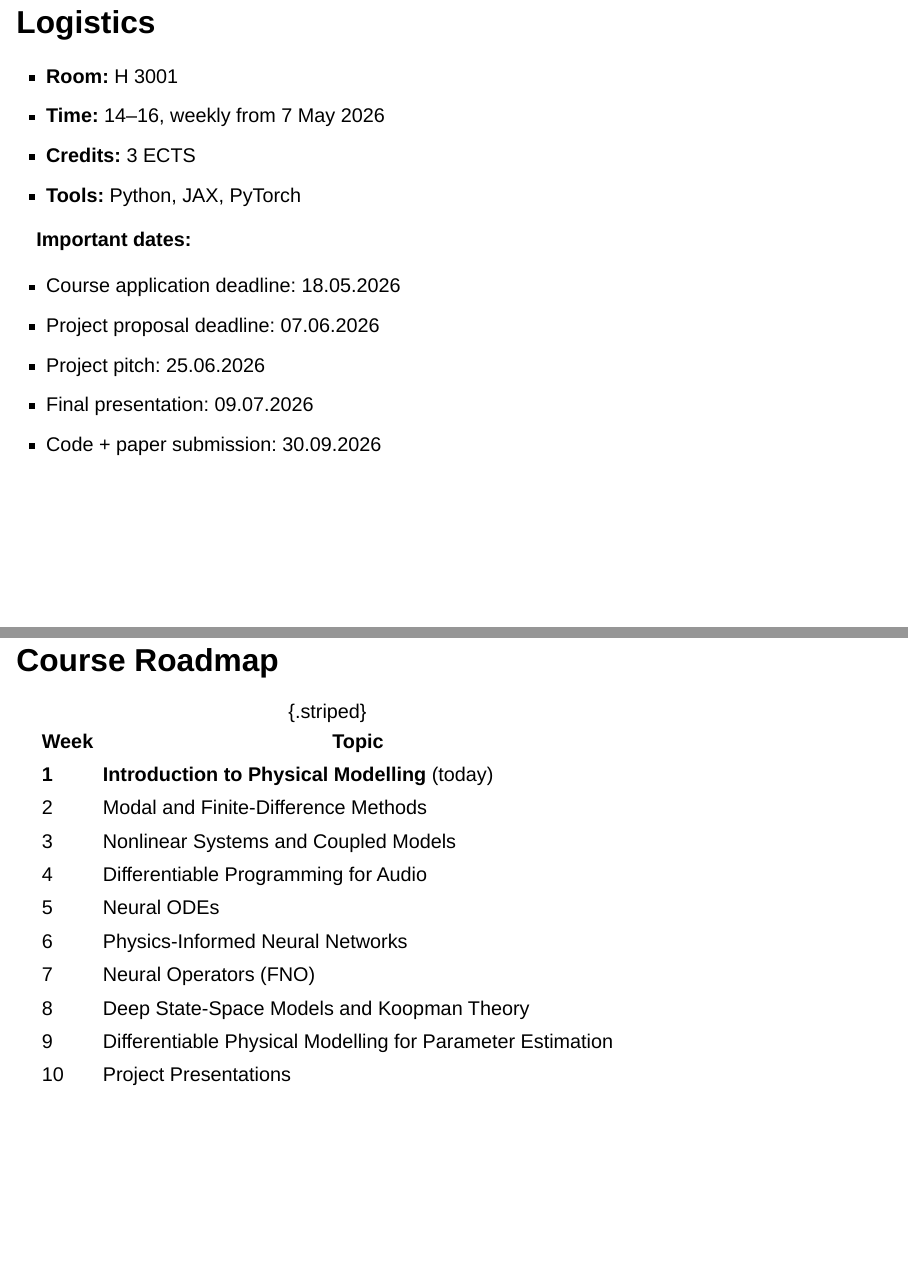
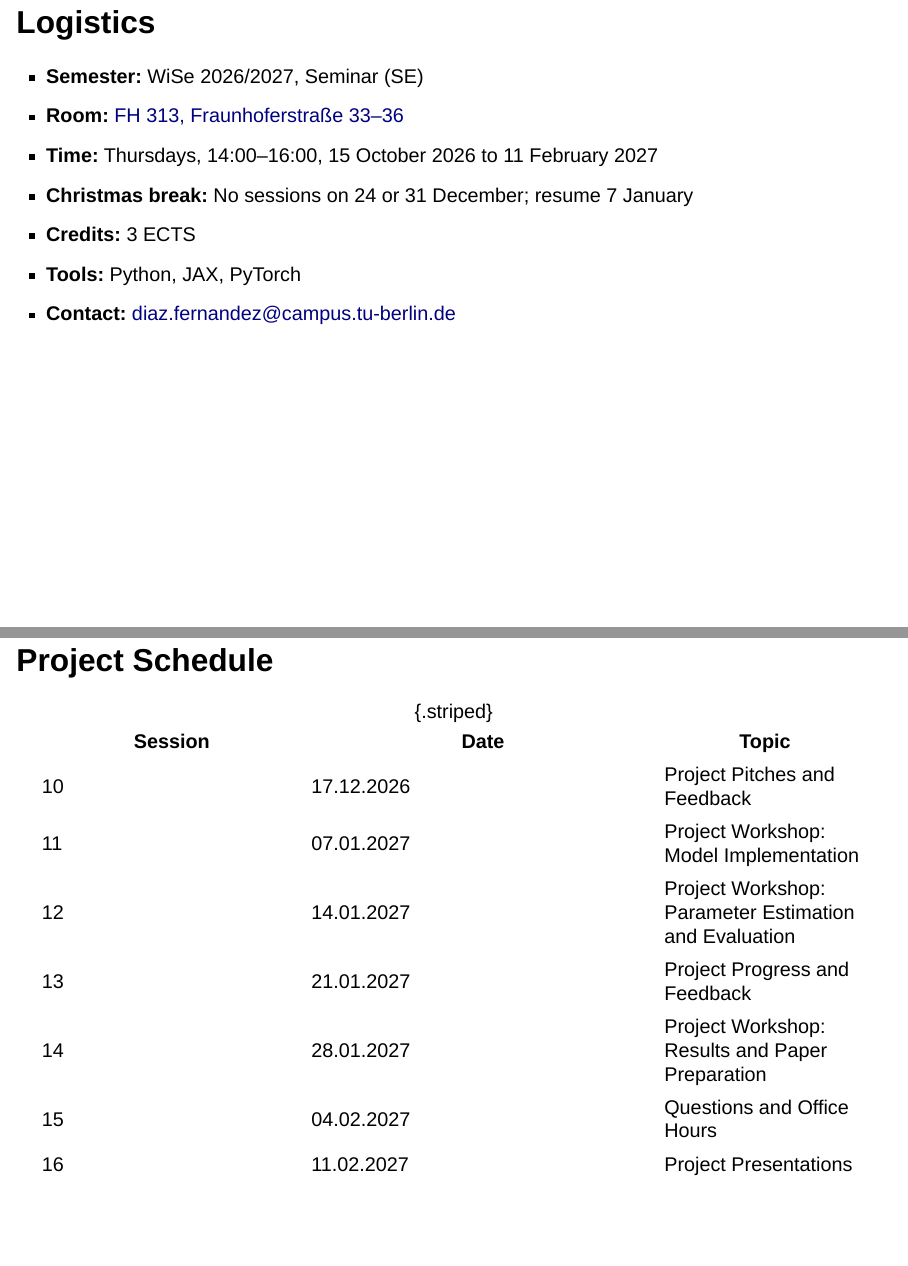
Before and after one commit to rodrigodzf/physmod-ml-course, a Quarto document (week01/slides/index.qmd): pages 5 and 6 of 40 before the commit and pages 5 and 9 of 43 after it, joined at a grey line. Rendered offline with R 4.5, knitr and Pandoc in place of Quarto, with nearby package versions; drawn as Slidy slides in place of the format the file asks for.

Commit message:
Update course materials for WiSe 2026/2027

```diff
--- a/week01/slides/index.qmd
+++ b/week01/slides/index.qmd
@@ -54,8 +54,11 @@
 
 ## Logistics
 
-- **Room:** H 3001
-- **Time:** 14--16, weekly from 7 May 2026
+- **Semester:** WiSe 2026/2027, Seminar (SE)
+- **Room:** [FH 313, Fraunhoferstraße 33–36](https://www.tu.berlin/en/studienberatung/advising-information/studying-with-impairments/accessibility/fh-fraunhoferstrasse-gebaeude)
+- **Time:** Thursdays, 14:00–16:00, 15 October 2026 to 11 February 2027
+- **Christmas break:** No sessions on 24 or 31 December; resume 7 January
 - **Credits:** 3 ECTS
 - **Tools:** Python, JAX, PyTorch
+- **Contact:** [diaz.fernandez@campus.tu-berlin.de](mailto:diaz.fernandez@campus.tu-berlin.de)
 
@@ -63,8 +66,3 @@
 
-**Important dates:**
+*Application and project deadlines are provisional. All times are local Berlin time.*
 
-- Course application deadline: 18.05.2026
-- Project proposal deadline: 07.06.2026
-- Project pitch: 25.06.2026
-- Final presentation: 09.07.2026
-- Code + paper submission: 30.09.2026
@@ -71,15 +75,3 @@
 
 ## Course Roadmap
 
-| Week | Topic |
-|------|-------|
-| **1** | **Introduction to Physical Modelling** (today) |
-| 2 | Modal and Finite-Difference Methods |
-| 3 | Nonlinear Systems and Coupled Models |
-| 4 | Differentiable Programming for Audio |
-| 5 | Neural ODEs |
-| 6 | Physics-Informed Neural Networks |
-| 7 | Neural Operators (FNO) |
-| 8 | Deep State-Space Models and Koopman Theory |
-| 9 | Differentiable Physical Modelling for Parameter Estimation |
-| 10 | Project Presentations |
@@ -86,3 +90,16 @@
+: {.striped}
+
+## Project Schedule
+
+| Session | Date | Topic |
+|---------|------------|-------|
+| 10 | 17.12.2026 | Project Pitches and Feedback |
+| 11 | 07.01.2027 | Project Workshop: Model Implementation |
+| 12 | 14.01.2027 | Project Workshop: Parameter Estimation and Evaluation |
+| 13 | 21.01.2027 | Project Progress and Feedback |
+| 14 | 28.01.2027 | Project Workshop: Results and Paper Preparation |
+| 15 | 04.02.2027 | Questions and Office Hours |
+| 16 | 11.02.2027 | Project Presentations |
 
 : {.striped}
 
```
Also changed, not shown: week02/slides/index.qmd (+1 -1 lines), week03/slides/index.qmd (+1 -1 lines), week04/slides/index.qmd (+1 -1 lines), week05/slides/index.qmd (+1 -1 lines), week06/slides/index.qmd (+1 -1 lines), week07/slides/index.qmd (+1 -1 lines), week08/slides/index.qmd (+1 -1 lines), week09/slides/index.qmd (+1 -1 lines), README.md, week01/slides/index.qmd (22 more changed lines).
